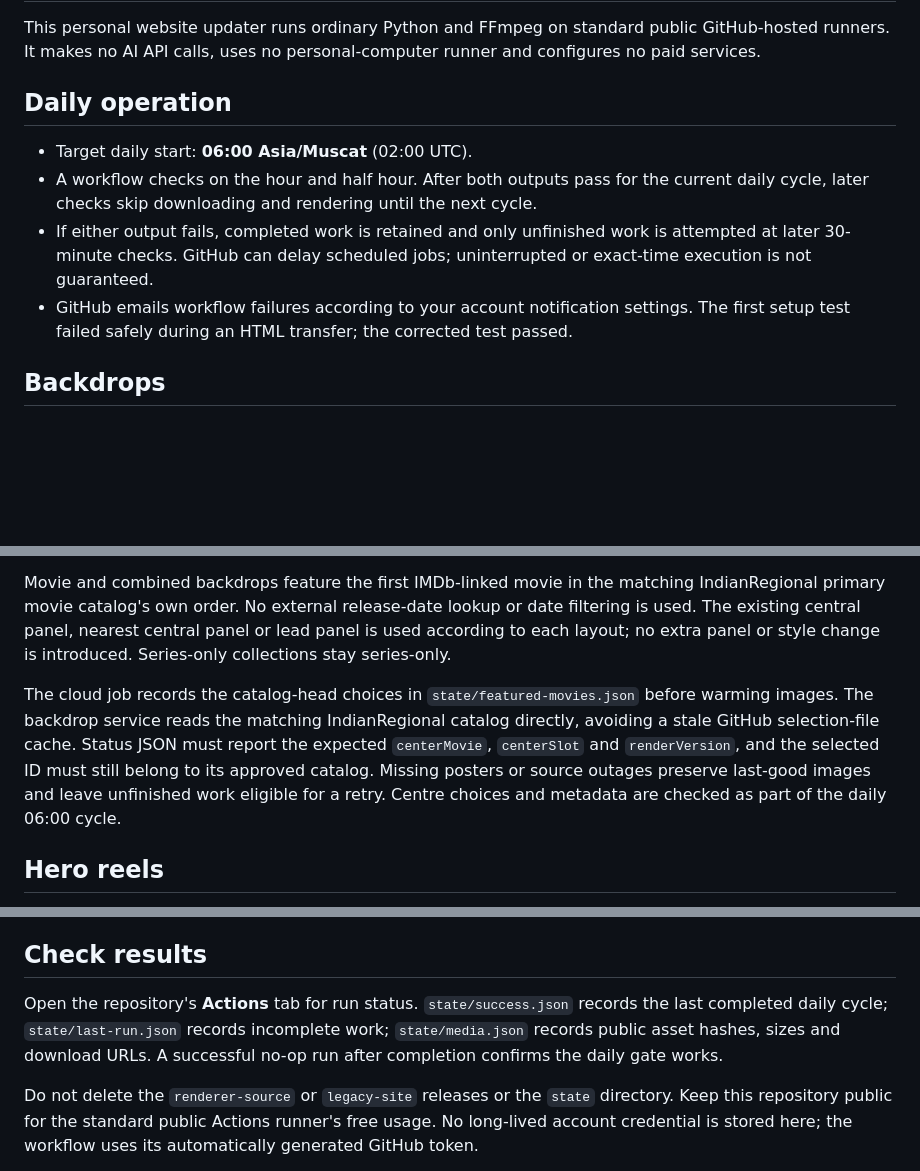
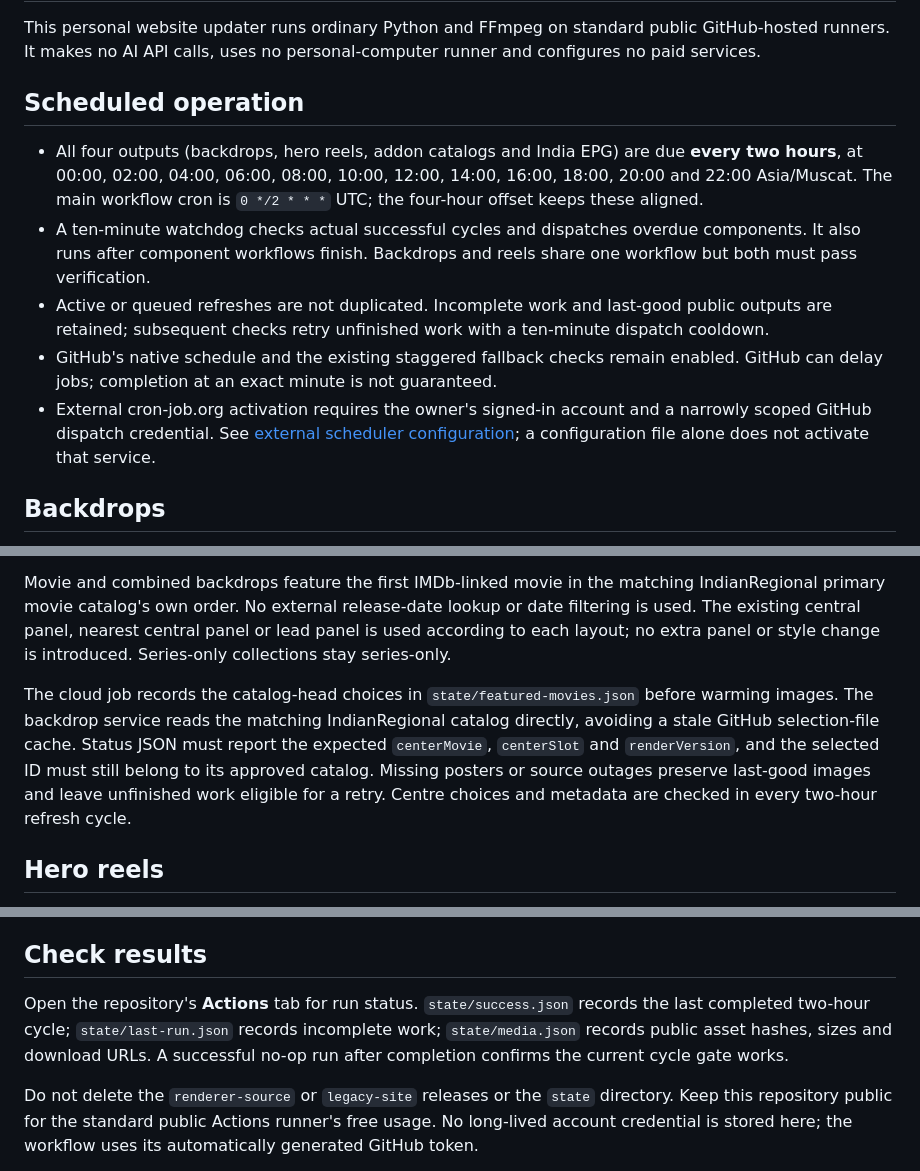
Before and after one commit to dobinmathew-beep/nuvio-cloud-refresher, a Markdown page: README.md, 3 parts joined by grey strips. Rendered like a GitHub page; blank space fills up the shorter version.

Commit message:
Document two-hour refreshes and independent scheduler activation requirements

```diff
--- a/README.md
+++ b/README.md
@@ -2,12 +2,13 @@
 
 This personal website updater runs ordinary Python and FFmpeg on standard public GitHub-hosted runners. It makes no AI API calls, uses no personal-computer runner and configures no paid services.
 
-## Daily operation
+## Scheduled operation
 
-- Target daily start: **06:00 Asia/Muscat** (02:00 UTC).
-- A workflow checks on the hour and half hour. After both outputs pass for the current daily cycle, later checks skip downloading and rendering until the next cycle.
-- If either output fails, completed work is retained and only unfinished work is attempted at later 30-minute checks. GitHub can delay scheduled jobs; uninterrupted or exact-time execution is not guaranteed.
-- GitHub emails workflow failures according to your account notification settings. The first setup test failed safely during an HTML transfer; the corrected test passed.
+- All four outputs (backdrops, hero reels, addon catalogs and India EPG) are due **every two hours**, at 00:00, 02:00, 04:00, 06:00, 08:00, 10:00, 12:00, 14:00, 16:00, 18:00, 20:00 and 22:00 Asia/Muscat. The main workflow cron is `0 */2 * * *` UTC; the four-hour offset keeps these aligned.
+- A ten-minute watchdog checks actual successful cycles and dispatches overdue components. It also runs after component workflows finish. Backdrops and reels share one workflow but both must pass verification.
+- Active or queued refreshes are not duplicated. Incomplete work and last-good public outputs are retained; subsequent checks retry unfinished work with a ten-minute dispatch cooldown.
+- GitHub's native schedule and the existing staggered fallback checks remain enabled. GitHub can delay jobs; completion at an exact minute is not guaranteed.
+- External cron-job.org activation requires the owner's signed-in account and a narrowly scoped GitHub dispatch credential. See [external scheduler configuration](docs/external-scheduler.md); a configuration file alone does not activate that service.
 
 ## Backdrops
 
@@ -22,7 +23,7 @@ For all four languages, the centre follows IMDb-linked entries in the matching c
 
 Movie and combined backdrops feature the first IMDb-linked movie in the matching IndianRegional primary movie catalog's own order. No external release-date lookup or date filtering is used. The existing central panel, nearest central panel or lead panel is used according to each layout; no extra panel or style change is introduced. Series-only collections stay series-only.
 
-The cloud job records the catalog-head choices in `state/featured-movies.json` before warming images. The backdrop service reads the matching IndianRegional catalog directly, avoiding a stale GitHub selection-file cache. Status JSON must report the expected `centerMovie`, `centerSlot` and `renderVersion`, and the selected ID must still belong to its approved catalog. Missing posters or source outages preserve last-good images and leave unfinished work eligible for a retry. Centre choices and metadata are checked as part of the daily 06:00 cycle.
+The cloud job records the catalog-head choices in `state/featured-movies.json` before warming images. The backdrop service reads the matching IndianRegional catalog directly, avoiding a stale GitHub selection-file cache. Status JSON must report the expected `centerMovie`, `centerSlot` and `renderVersion`, and the selected ID must still belong to its approved catalog. Missing posters or source outages preserve last-good images and leave unfinished work eligible for a retry. Centre choices and metadata are checked in every two-hour refresh cycle.
 
 ## Hero reels
 
@@ -39,7 +40,7 @@ All 82 pre-existing media/gallery paths were preserved on GitHub releases. Sourc
 
 ## Check results
 
-Open the repository's **Actions** tab for run status. `state/success.json` records the last completed daily cycle; `state/last-run.json` records incomplete work; `state/media.json` records public asset hashes, sizes and download URLs. A successful no-op run after completion confirms the daily gate works.
+Open the repository's **Actions** tab for run status. `state/success.json` records the last completed two-hour cycle; `state/last-run.json` records incomplete work; `state/media.json` records public asset hashes, sizes and download URLs. A successful no-op run after completion confirms the current cycle gate works.
 
 Do not delete the `renderer-source` or `legacy-site` releases or the `state` directory. Keep this repository public for the standard public Actions runner's free usage. No long-lived account credential is stored here; the workflow uses its automatically generated GitHub token.
 
```
